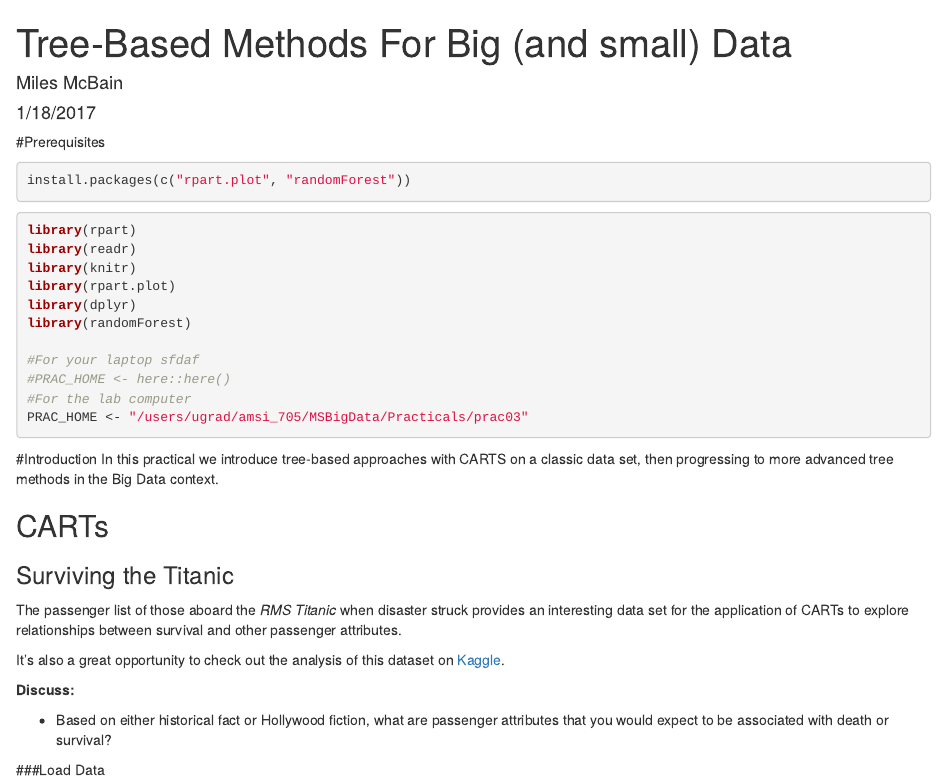
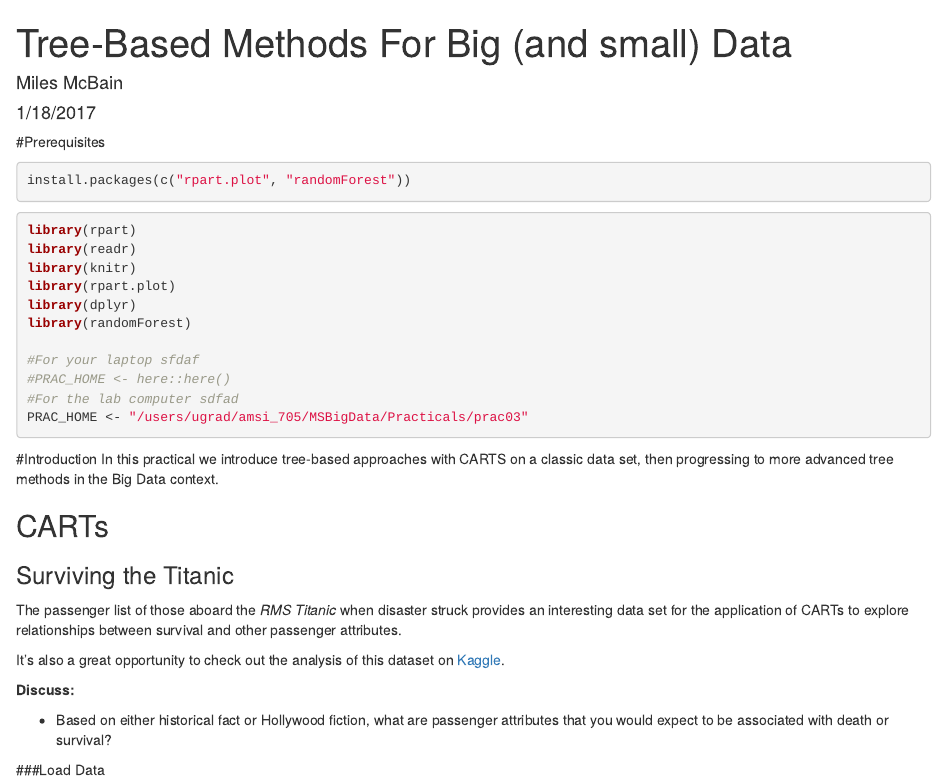
Before and after one commit to GarethPan/prac3, an R Markdown document (prac03_tree_methods.Rmd): the page in a window 1100 px wide, from its top. Rendered offline with R 4.5, knitr and Pandoc, with nearby package versions; code that draws random numbers runs with fixed seeds of ours; some code elsewhere in the file could not run offline.

Commit message:
2nd commit

````diff
--- a/prac03_tree_methods.Rmd
+++ b/prac03_tree_methods.Rmd
@@ -20,7 +20,7 @@ library(randomForest)
 
 #For your laptop sfdaf
 #PRAC_HOME <- here::here()
-#For the lab computer
+#For the lab computer sdfad
 PRAC_HOME <- "/users/ugrad/amsi_705/MSBigData/Practicals/prac03"
 ```
 
````
Also changed, not shown: 1 other file.
